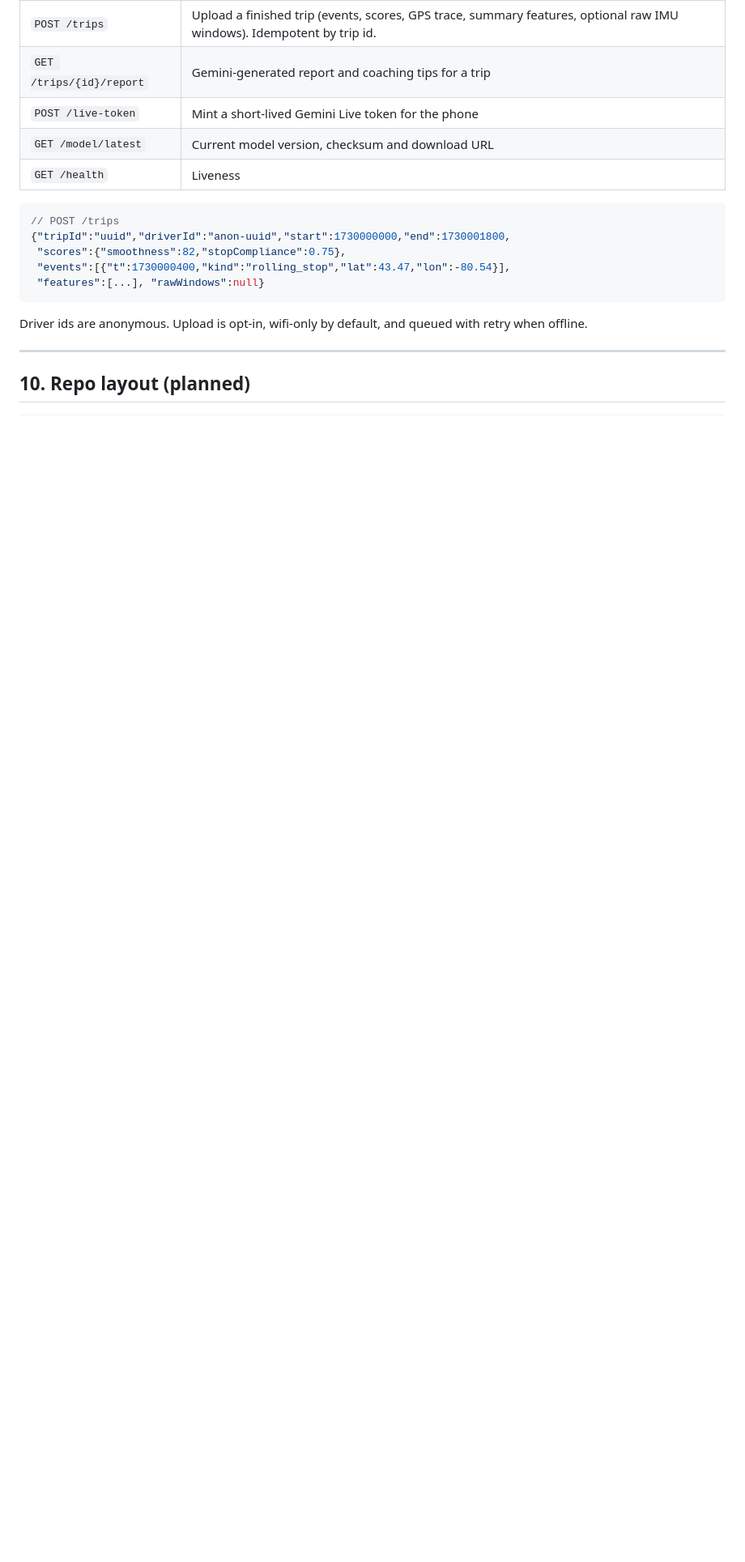
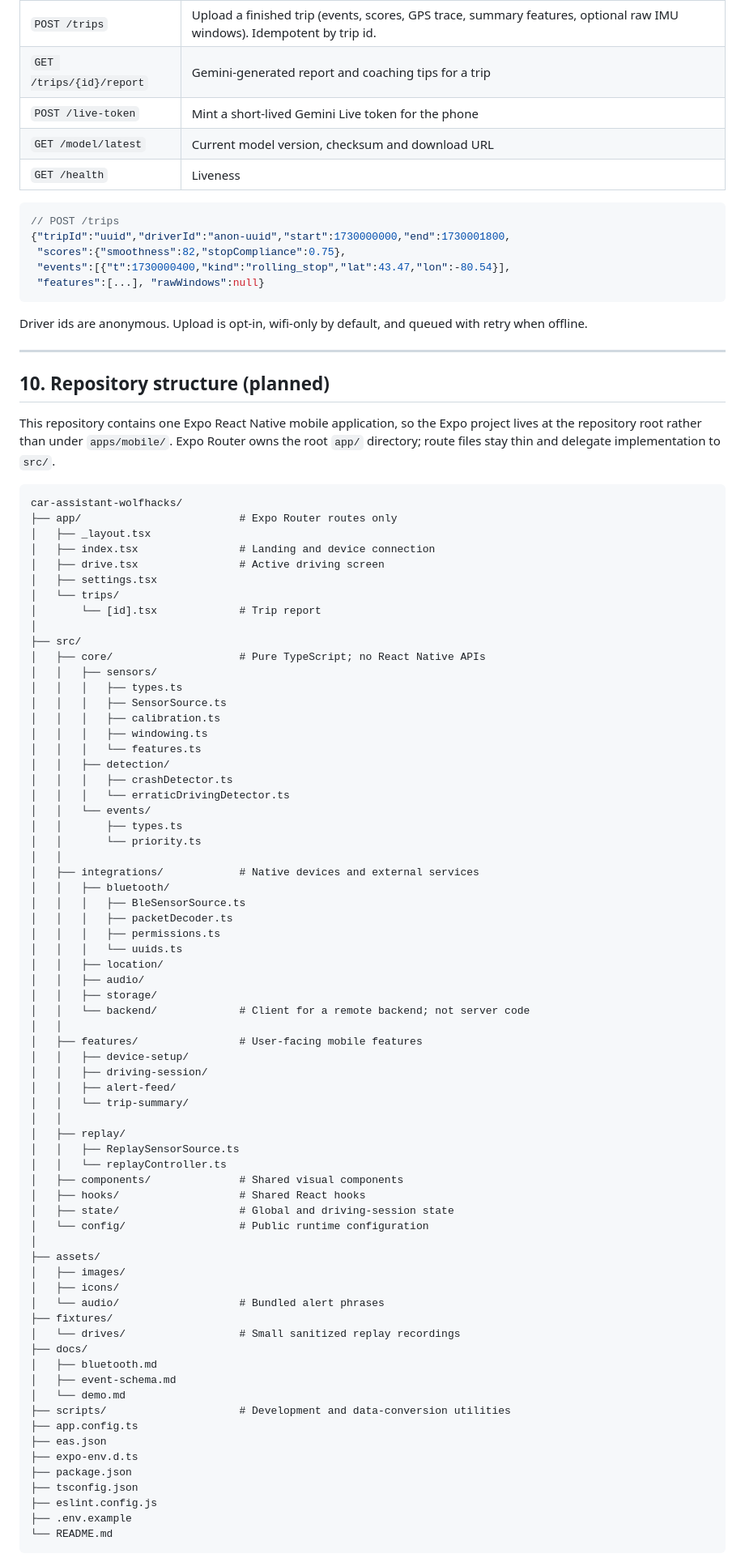
Before and after one commit to Fahadhb135/car-assistant-wolfhacks, a Markdown page: README.md, the part around one of its changes. Shown at 81% size. Rendered like a GitHub page; blank space fills up the shorter version.

Commit message:
repo structure

````diff
--- a/README.md
+++ b/README.md
@@ -259,6 +259,77 @@ Driver ids are anonymous. Upload is opt-in, wifi-only by default, and queued wit
 
 ---
 
-## 10. Repo layout (planned)
+## 10. Repository structure (planned)
 
+This repository contains one Expo React Native mobile application, so the Expo project lives at the repository root rather than under `apps/mobile/`. Expo Router owns the root `app/` directory; route files stay thin and delegate implementation to `src/`.
+
+```text
+car-assistant-wolfhacks/
+├── app/                         # Expo Router routes only
+│   ├── _layout.tsx
+│   ├── index.tsx                # Landing and device connection
+│   ├── drive.tsx                # Active driving screen
+│   ├── settings.tsx
+│   └── trips/
+│       └── [id].tsx             # Trip report
+│
+├── src/
+│   ├── core/                    # Pure TypeScript; no React Native APIs
+│   │   ├── sensors/
+│   │   │   ├── types.ts
+│   │   │   ├── SensorSource.ts
+│   │   │   ├── calibration.ts
+│   │   │   ├── windowing.ts
+│   │   │   └── features.ts
+│   │   ├── detection/
+│   │   │   ├── crashDetector.ts
+│   │   │   └── erraticDrivingDetector.ts
+│   │   └── events/
+│   │       ├── types.ts
+│   │       └── priority.ts
+│   │
+│   ├── integrations/            # Native devices and external services
+│   │   ├── bluetooth/
+│   │   │   ├── BleSensorSource.ts
+│   │   │   ├── packetDecoder.ts
+│   │   │   ├── permissions.ts
+│   │   │   └── uuids.ts
+│   │   ├── location/
+│   │   ├── audio/
+│   │   ├── storage/
+│   │   └── backend/             # Client for a remote backend; not server code
+│   │
+│   ├── features/                # User-facing mobile features
+│   │   ├── device-setup/
+│   │   ├── driving-session/
+│   │   ├── alert-feed/
+│   │   └── trip-summary/
+│   │
+│   ├── replay/
+│   │   ├── ReplaySensorSource.ts
+│   │   └── replayController.ts
+│   ├── components/              # Shared visual components
+│   ├── hooks/                   # Shared React hooks
+│   ├── state/                   # Global and driving-session state
+│   └── config/                  # Public runtime configuration
+│
+├── assets/
+│   ├── images/
+│   ├── icons/
+│   └── audio/                   # Bundled alert phrases
+├── fixtures/
+│   └── drives/                  # Small sanitized replay recordings
+├── docs/
+│   ├── bluetooth.md
+│   ├── event-schema.md
+│   └── demo.md
+├── scripts/                     # Development and data-conversion utilities
+├── app.config.ts
+├── eas.json
+├── expo-env.d.ts
+├── package.json
+├── tsconfig.json
+├── eslint.config.js
+├── .env.example
+└── README.md
 ```
````
Also changed, not shown: other parts of README.md (+10 -11 lines).
